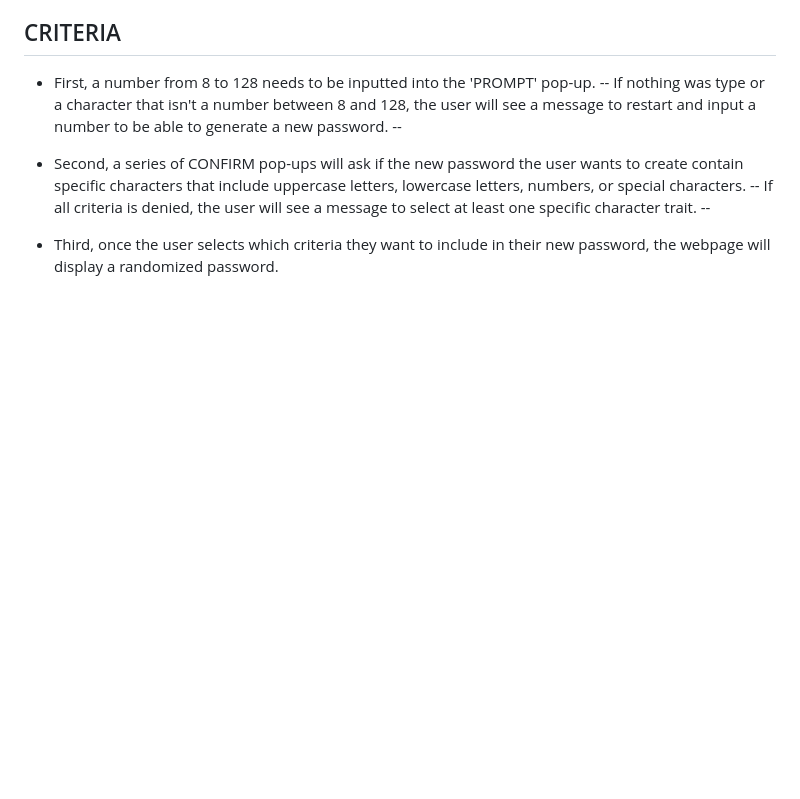
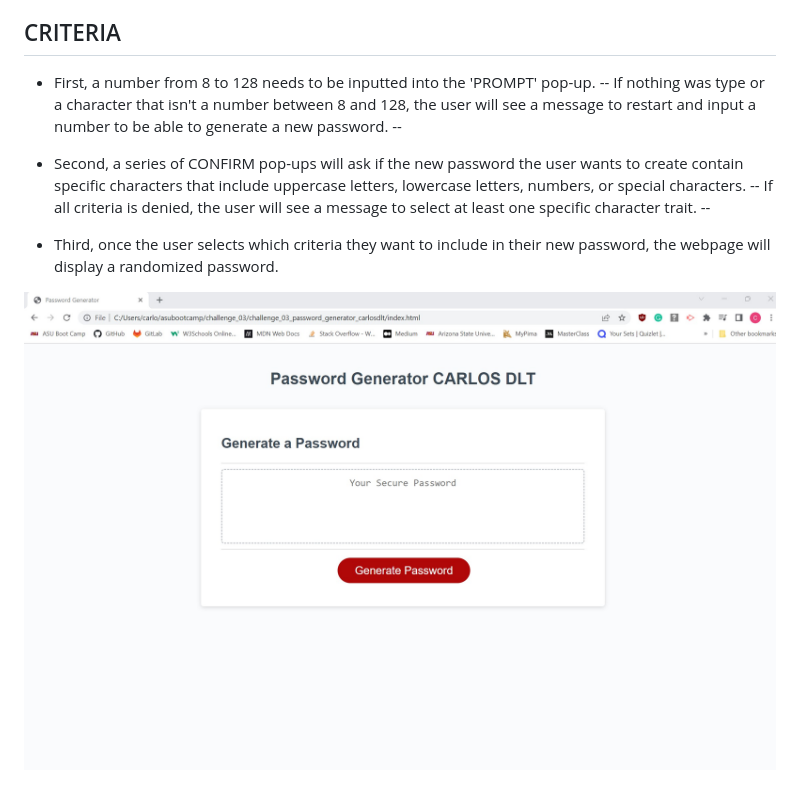
Before and after one commit to crlsedlt42/challenge_03_password_generator_carlosdlt, a Markdown page: README.md, the part around the change. GitHub-like rendering; pictures changed too: Assets/PW.Generator.Screenshot.jpg (added); blank space fills up the shorter version.

Commit message:
Added Screenshot to README file

```diff
--- a/README.md
+++ b/README.md
@@ -18,3 +18,5 @@ In order for the password generator to work correctly a certain criteria needs t
 -- If all criteria is denied, the user will see a message to select at least one specific character trait. --
 
 * Third, once the user selects which criteria they want to include in their new password, the webpage will display a randomized password.
+
+![Screenshot for Password Generator](./Assets/PW.Generator.Screenshot.jpg)
```
Also changed, not shown: 1 other file.
